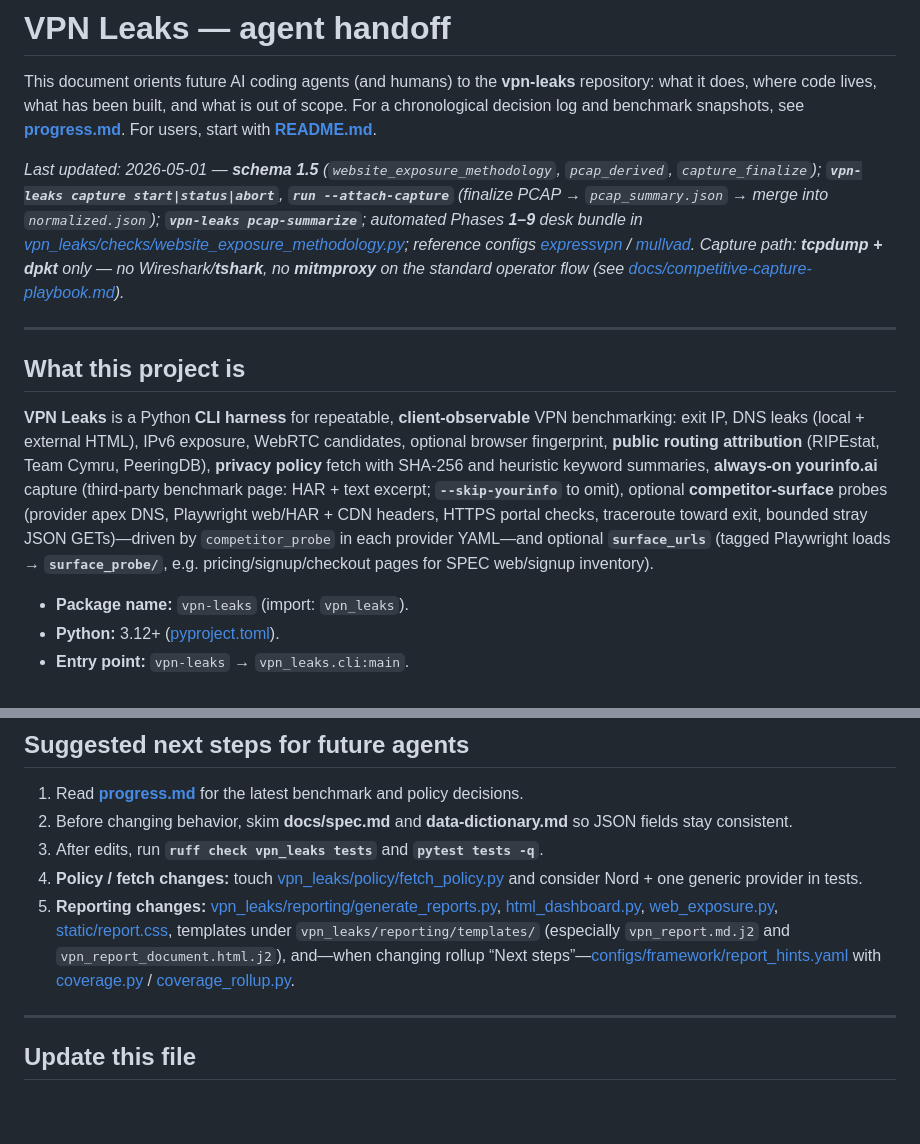
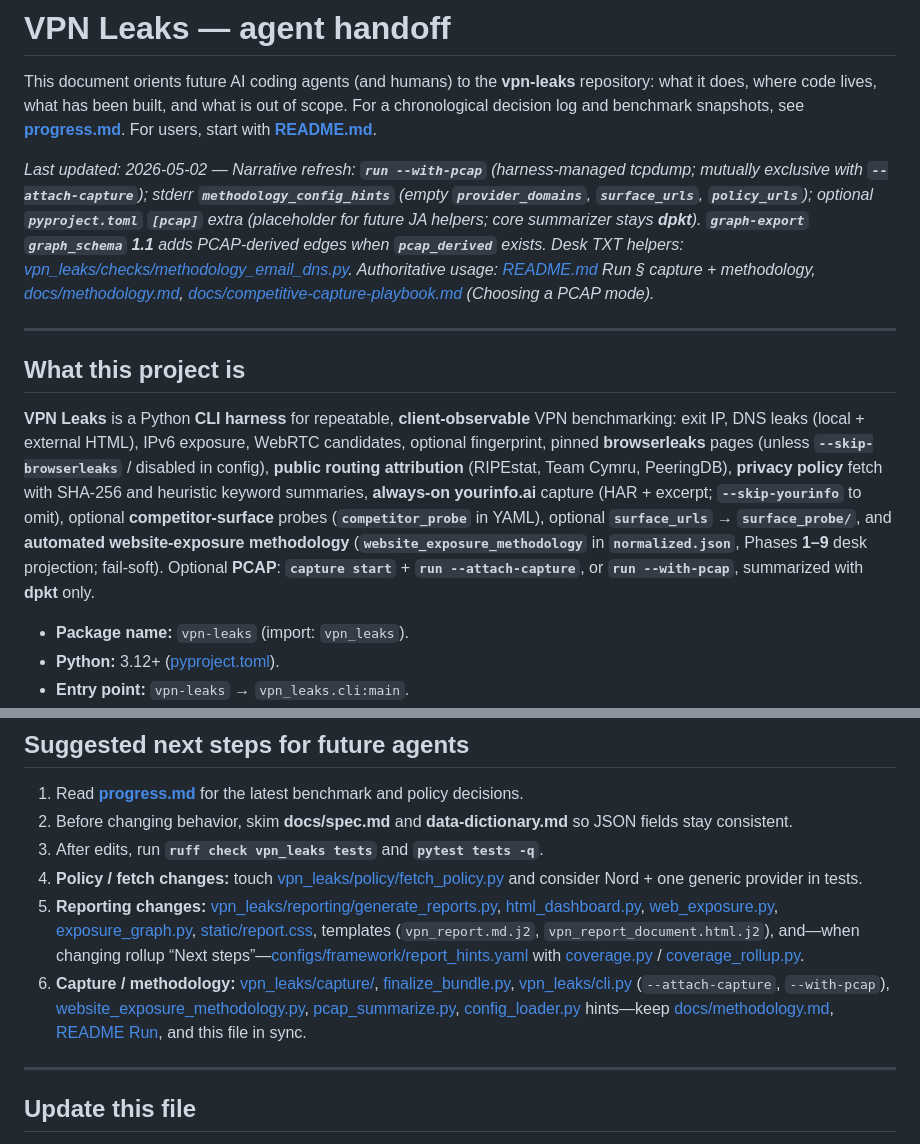
Before and after one commit to doxxcorp/vpn-leaks, a Markdown page: HANDOFF.md, 2 parts joined by grey strips. Rendered like a GitHub page; blank space fills up the shorter version.

```diff
--- a/HANDOFF.md
+++ b/HANDOFF.md
@@ -2,13 +2,13 @@
 
 This document orients future AI coding agents (and humans) to the **vpn-leaks** repository: what it does, where code lives, what has been built, and what is out of scope. For a chronological decision log and benchmark snapshots, see **[progress.md](progress.md)**. For users, start with **[README.md](README.md)**.
 
-_Last updated: 2026-05-01 — **schema 1.5** (`website_exposure_methodology`, `pcap_derived`, `capture_finalize`); **`vpn-leaks capture start|status|abort`**, **`run --attach-capture`** (finalize PCAP → `pcap_summary.json` → merge into `normalized.json`); **`vpn-leaks pcap-summarize`**; automated Phases **1–9** desk bundle in [vpn_leaks/checks/website_exposure_methodology.py](vpn_leaks/checks/website_exposure_methodology.py); reference configs [expressvpn](configs/vpns/expressvpn.yaml) / [mullvad](configs/vpns/mullvad.yaml). Capture path: **tcpdump + dpkt** only — no Wireshark/**tshark**, no **mitmproxy** on the standard operator flow (see [docs/competitive-capture-playbook.md](docs/competitive-capture-playbook.md))._
+_Last updated: 2026-05-02 — Narrative refresh: **`run --with-pcap`** (harness-managed tcpdump; mutually exclusive with **`--attach-capture`**); stderr **`methodology_config_hints`** (empty **`provider_domains`**, **`surface_urls`**, **`policy_urls`**); optional **`pyproject.toml`** **`[pcap]`** extra (placeholder for future JA helpers; core summarizer stays **dpkt**). **`graph-export`** **`graph_schema` 1.1** adds PCAP-derived edges when **`pcap_derived`** exists. Desk TXT helpers: [vpn_leaks/checks/methodology_email_dns.py](vpn_leaks/checks/methodology_email_dns.py). Authoritative usage: [README.md](README.md) Run § capture + methodology, [docs/methodology.md](docs/methodology.md), [docs/competitive-capture-playbook.md](docs/competitive-capture-playbook.md) (Choosing a PCAP mode)._
 
 ---
 
 ## What this project is
 
-**VPN Leaks** is a Python **CLI harness** for repeatable, **client-observable** VPN benchmarking: exit IP, DNS leaks (local + external HTML), IPv6 exposure, WebRTC candidates, optional browser fingerprint, **public routing attribution** (RIPEstat, Team Cymru, PeeringDB), **privacy policy** fetch with SHA-256 and heuristic keyword summaries, **always-on yourinfo.ai** capture (third-party benchmark page: HAR + text excerpt; **`--skip-yourinfo`** to omit), optional **competitor-surface** probes (provider apex DNS, Playwright web/HAR + CDN headers, HTTPS portal checks, traceroute toward exit, bounded stray JSON GETs)—driven by `competitor_probe` in each provider YAML—and optional **`surface_urls`** (tagged Playwright loads → **`surface_probe/`**, e.g. pricing/signup/checkout pages for SPEC web/signup inventory).
+**VPN Leaks** is a Python **CLI harness** for repeatable, **client-observable** VPN benchmarking: exit IP, DNS leaks (local + external HTML), IPv6 exposure, WebRTC candidates, optional fingerprint, pinned **browserleaks** pages (unless **`--skip-browserleaks`** / disabled in config), **public routing attribution** (RIPEstat, Team Cymru, PeeringDB), **privacy policy** fetch with SHA-256 and heuristic keyword summaries, **always-on yourinfo.ai** capture (HAR + excerpt; **`--skip-yourinfo`** to omit), optional **competitor-surface** probes (**`competitor_probe`** in YAML), optional **`surface_urls`** → **`surface_probe/`**, and **automated website-exposure methodology** (**`website_exposure_methodology`** in **`normalized.json`**, Phases **1–9** desk projection; fail-soft). Optional **PCAP**: **`capture start`** + **`run --attach-capture`**, or **`run --with-pcap`**, summarized with **dpkt** only.
 
 - **Package name:** `vpn-leaks` (import: `vpn_leaks`).
 - **Python:** 3.12+ ([pyproject.toml](pyproject.toml)).
@@ -155,7 +160,8 @@ Historical **NordVPN** runs (one exit per connect session) used **`vpn-leaks run
 2. Before changing behavior, skim **docs/spec.md** and **data-dictionary.md** so JSON fields stay consistent.
 3. After edits, run **`ruff check vpn_leaks tests`** and **`pytest tests -q`**.
 4. **Policy / fetch changes:** touch [vpn_leaks/policy/fetch_policy.py](vpn_leaks/policy/fetch_policy.py) and consider Nord + one generic provider in tests.
-5. **Reporting changes:** [vpn_leaks/reporting/generate_reports.py](vpn_leaks/reporting/generate_reports.py), [html_dashboard.py](vpn_leaks/reporting/html_dashboard.py), [web_exposure.py](vpn_leaks/reporting/web_exposure.py), [static/report.css](vpn_leaks/reporting/static/report.css), templates under `vpn_leaks/reporting/templates/` (especially `vpn_report.md.j2` and `vpn_report_document.html.j2`), and—when changing rollup “Next steps”—[configs/framework/report_hints.yaml](configs/framework/report_hints.yaml) with [coverage.py](vpn_leaks/framework/coverage.py) / [coverage_rollup.py](vpn_leaks/reporting/coverage_rollup.py).
+5. **Reporting changes:** [vpn_leaks/reporting/generate_reports.py](vpn_leaks/reporting/generate_reports.py), [html_dashboard.py](vpn_leaks/reporting/html_dashboard.py), [web_exposure.py](vpn_leaks/reporting/web_exposure.py), [exposure_graph.py](vpn_leaks/reporting/exposure_graph.py), [static/report.css](vpn_leaks/reporting/static/report.css), templates (`vpn_report.md.j2`, `vpn_report_document.html.j2`), and—when changing rollup “Next steps”—[configs/framework/report_hints.yaml](configs/framework/report_hints.yaml) with [coverage.py](vpn_leaks/framework/coverage.py) / [coverage_rollup.py](vpn_leaks/reporting/coverage_rollup.py).
+6. **Capture / methodology:** [vpn_leaks/capture/](vpn_leaks/capture/), [finalize_bundle.py](vpn_leaks/capture/finalize_bundle.py), [vpn_leaks/cli.py](vpn_leaks/cli.py) (`--attach-capture`, `--with-pcap`), [website_exposure_methodology.py](vpn_leaks/checks/website_exposure_methodology.py), [pcap_summarize.py](vpn_leaks/checks/pcap_summarize.py), [config_loader.py](vpn_leaks/config_loader.py) hints—keep [docs/methodology.md](docs/methodology.md), [README Run](README.md), and this file in sync.
 
 ---
 
```
Also changed, not shown: other parts of HANDOFF.md (+24 -19 lines).
